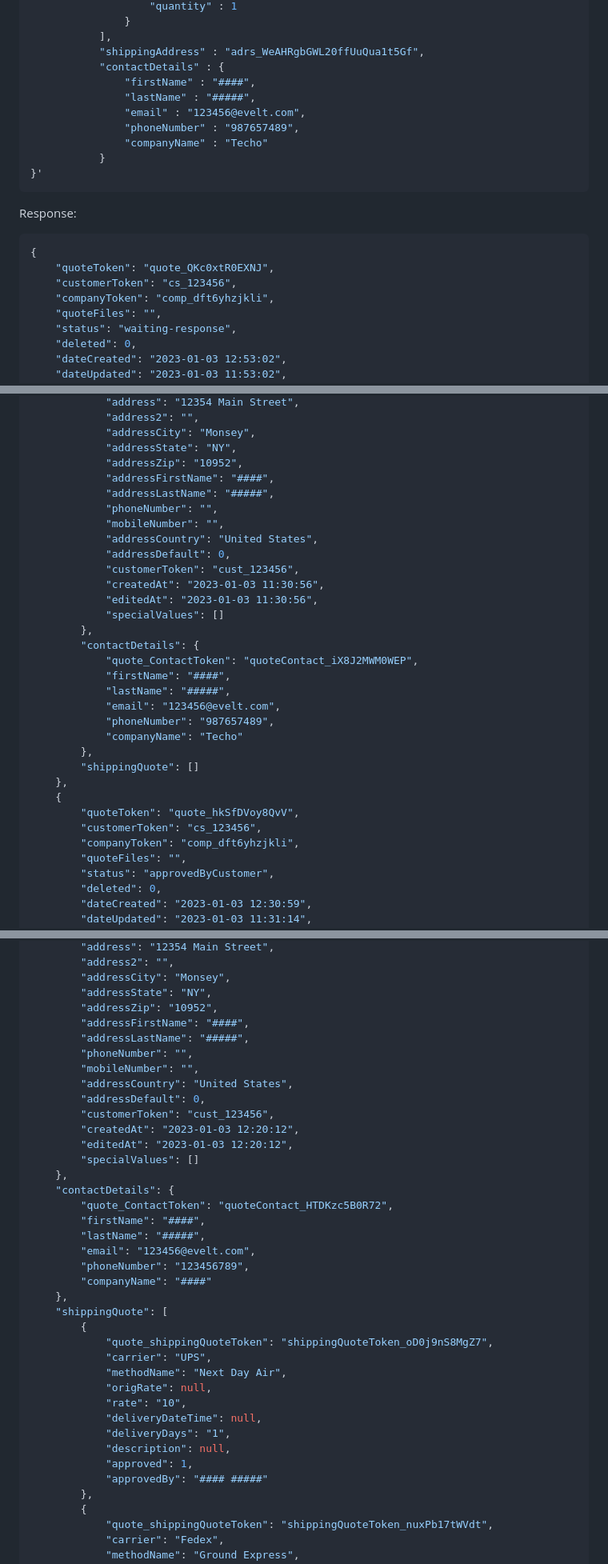
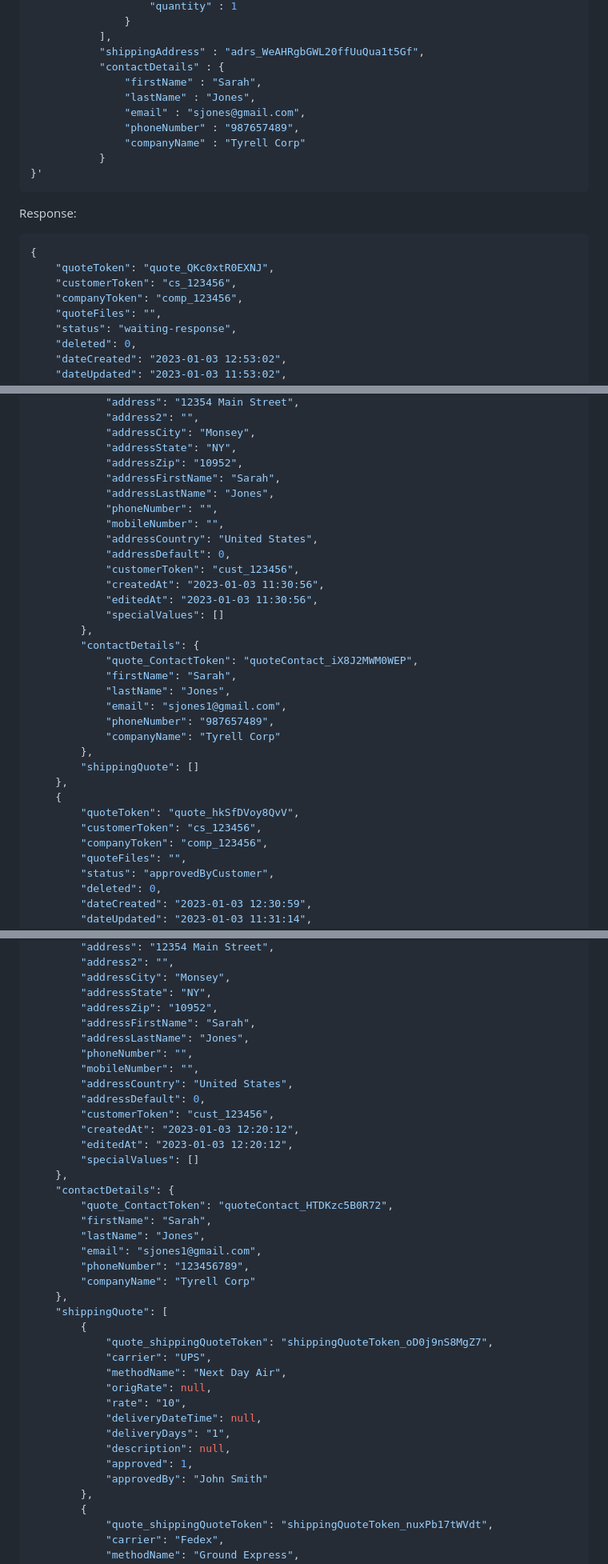
Before and after one commit to YehudisWolf/Omni-Store-Documentation, a Markdown page: docs/src/quotes.md, 3 parts joined by grey strips. Shown at 80% size. Drawn GitHub-style.

````diff
--- a/docs/src/quotes.md
+++ b/docs/src/quotes.md
@@ -83,11 +83,11 @@ curl --request POST \
            ],
            "shippingAddress" : "adrs_WeAHRgbGWL20ffUuQua1t5Gf",
            "contactDetails" : {
-               "firstName" : "####",
-               "lastName" : "#####",
-               "email" : "123456@evelt.com",
+               "firstName" : "Sarah",
+               "lastName" : "Jones",
+               "email" : "sjones@gmail.com",
                "phoneNumber" : "987657489",
-               "companyName" : "Techo"
+               "companyName" : "Tyrell Corp"
            }
 }'
 ```
@@ -98,7 +98,7 @@ Response:
 {
     "quoteToken": "quote_QKc0xtR0EXNJ",
     "customerToken": "cs_123456",
-    "companyToken": "comp_dft6yhzjkli",
+    "companyToken": "comp_123456",
     "quoteFiles": "",
     "status": "waiting-response",
     "deleted": 0,
@@ -489,8 +489,8 @@ Response:
             "addressCity": "Monsey",
             "addressState": "NY",
             "addressZip": "10952",
-            "addressFirstName": "####",
-            "addressLastName": "#####",
+            "addressFirstName": "Sarah",
+            "addressLastName": "Jones",
             "phoneNumber": "",
             "mobileNumber": "",
             "addressCountry": "United States",
@@ -502,18 +502,18 @@ Response:
         },
         "contactDetails": {
             "quote_ContactToken": "quoteContact_iX8J2MWM0WEP",
-            "firstName": "####",
-            "lastName": "#####",
-            "email": "123456@evelt.com",
+            "firstName": "Sarah",
+            "lastName": "Jones",
+            "email": "sjones1@gmail.com",
             "phoneNumber": "987657489",
-            "companyName": "Techo"
+            "companyName": "Tyrell Corp"
         },
         "shippingQuote": []
     },
     {
         "quoteToken": "quote_hkSfDVoy8QvV",
         "customerToken": "cs_123456",
-        "companyToken": "comp_dft6yhzjkli",
+        "companyToken": "comp_123456",
         "quoteFiles": "",
         "status": "approvedByCustomer",
         "deleted": 0,
@@ -901,8 +901,8 @@ Response:
         "addressCity": "Monsey",
         "addressState": "NY",
         "addressZip": "10952",
-        "addressFirstName": "####",
-        "addressLastName": "#####",
+        "addressFirstName": "Sarah",
+        "addressLastName": "Jones",
         "phoneNumber": "",
         "mobileNumber": "",
         "addressCountry": "United States",
@@ -914,11 +914,11 @@ Response:
     },
     "contactDetails": {
         "quote_ContactToken": "quoteContact_HTDKzc5B0R72",
-        "firstName": "####",
-        "lastName": "#####",
-        "email": "123456@evelt.com",
+        "firstName": "Sarah",
+        "lastName": "Jones",
+        "email": "sjones1@gmail.com",
         "phoneNumber": "123456789",
-        "companyName": "####"
+        "companyName": "Tyrell Corp"
     },
     "shippingQuote": [
         {
@@ -931,7 +931,7 @@ Response:
             "deliveryDays": "1",
             "description": null,
             "approved": 1,
-            "approvedBy": "#### #####"
+            "approvedBy": "John Smith"
         },
         {
             "quote_shippingQuoteToken": "shippingQuoteToken_nuxPb17tWVdt",
````
Also changed, not shown: other parts of docs/src/quotes.md (+23 -23 lines).
